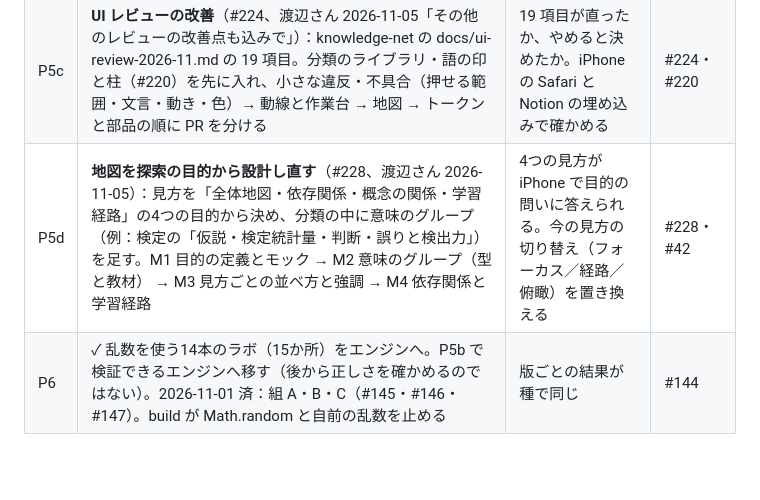
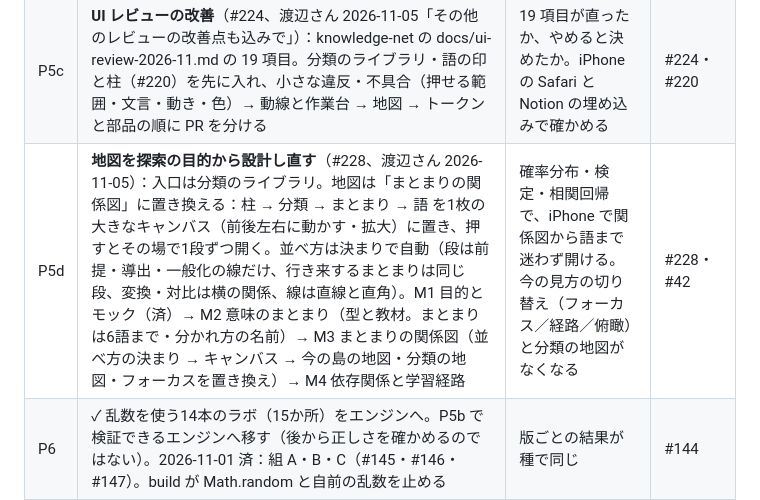
Before and after one commit to Watanabe-Masao/stats2-course, a Markdown page: docs/roadmap.md, the part around the change. GitHub-like rendering; blank space fills up the shorter version.

Commit message:
計画：地図を「まとまりの関係図」（1枚の大きなキャンバス・その場で展開）に置き換える
Refs #228

Co-Authored-By: Claude Opus 5.5 <noreply@anthropic.com>
Claude-Session: https://claude.ai/code/session_01Mw2vhLEn7izCfdmNC3tr17

```diff
--- a/docs/roadmap.md
+++ b/docs/roadmap.md
@@ -164,7 +164,7 @@
 | P5 | **サイト全体の見直し**（#130、渡辺さん 2026-10-31）：下のタブ4つ（探索・学習・実験室・問題集。進捗は置かない）・ヘッダーとパンくず・地図の表示モード（フォーカス／経路／俯瞰）と操作バー・凡例・ズーム・下からの詳しくのシートと行動のボタン。ライトとダークは端末に合わせる。画面の構成を書いて確かめてから、骨組み→地図→シート→タブの順に PR を分ける | iPhone のスクリーンショットで各段を確かめる。トップから問い・単元・地図へ。実験室⇄概念・関係 | #42・#130 |
 | P5b | **数式の正しさの基盤の統合**（#72・#109・#118、渡辺さん 2026-10-31）：式の木・意味・検証の契約を1つにまとめる。代表の式で正常・異常・わざと入れた誤りを検出する。設計と隔離した照合の試作（PR #137）は P5 と並行、統合は P5 の後・P6 の前。2026-11-01：D1〜D7 決定、PR は「適切な単位」で A 原本と契約（式の元は木だけ・式 ID・定義域・契約のファイル）→ B 検証の仕組み（math-lab：独立な見本・組の条件・M2/M4/M6）→ C 公開と画面（未検証の印）。回帰の式は P7 と別の作業（D3・#148） | 代表の式で正常を通し、異常とわざと入れた誤りを検出する。P6 の前にエンジンの検証の基盤を使える状態にする | #72・#109・#118 |
 | P5c | **UI レビューの改善**（#224、渡辺さん 2026-11-05「その他のレビューの改善点も込みで」）：knowledge-net の docs/ui-review-2026-11.md の 19 項目。分類のライブラリ・語の印と柱（#220）を先に入れ、小さな違反・不具合（押せる範囲・文言・動き・色）→ 動線と作業台 → 地図 → トークンと部品の順に PR を分ける | 19 項目が直ったか、やめると決めたか。iPhone の Safari と Notion の埋め込みで確かめる | #224・#220 |
-| P5d | **地図を探索の目的から設計し直す**（#228、渡辺さん 2026-11-05）：見方を「全体地図・依存関係・概念の関係・学習経路」の4つの目的から決め、分類の中に意味のグループ（例：検定の「仮説・検定統計量・判断・誤りと検出力」）を足す。M1 目的の定義とモック → M2 意味のグループ（型と教材） → M3 見方ごとの並べ方と強調 → M4 依存関係と学習経路 | 4つの見方が iPhone で目的の問いに答えられる。今の見方の切り替え（フォーカス／経路／俯瞰）を置き換える | #228・#42 |
+| P5d | **地図を探索の目的から設計し直す**（#228、渡辺さん 2026-11-05）：入口は分類のライブラリ。地図は「まとまりの関係図」に置き換える：柱 → 分類 → まとまり → 語 を1枚の大きなキャンバス（前後左右に動かす・拡大）に置き、押すとその場で1段ずつ開く。並べ方は決まりで自動（段は前提・導出・一般化の線だけ、行き来するまとまりは同じ段、変換・対比は横の関係、線は直線と直角）。M1 目的とモック（済）→ M2 意味のまとまり（型と教材。まとまりは6語まで・分かれ方の名前）→ M3 まとまりの関係図（並べ方の決まり → キャンバス → 今の島の地図・分類の地図・フォーカスを置き換え）→ M4 依存関係と学習経路 | 確率分布・検定・相関回帰で、iPhone で関係図から語まで迷わず開ける。今の見方の切り替え（フォーカス／経路／俯瞰）と分類の地図がなくなる | #228・#42 |
 | P6 | ✓ 乱数を使う14本のラボ（15か所）をエンジンへ。P5b で検証できるエンジンへ移す（後から正しさを確かめるのではない）。2026-11-01 済：組 A・B・C（#145・#146・#147）。build が Math.random と自前の乱数を止める | 版ごとの結果が種で同じ | #144 |
 | P6b | ✓ CI の生成の共通化（#129）は**見送り**（2026-11-01、渡辺さん）。実測で生成は1ジョブ3〜6秒（PR #140 で gist の読み直しを直してから。それまでは 732〜1060秒）。共通化で縮むのは1ジョブ約5秒で、成果物の転送（10秒以上の見込み）と、取れない・別のコミットが混ざるという新しい失敗の起き方・保守の手間が上回る。今の時間の大部分はラボの版のブラウザテスト（1組約5分）。CI の土台（lock・キャッシュ・最小権限・concurrency・段ごとの時間・型の版の固定）は #133 で済み | 実測と見送りの理由を #129 に記録 | #129 |
 | P6c | 期待値を具体例に、数と言い分と表示の整合（#119 の残り＋#118 の層3・5）。W1 全体の完了を待たない。(1) 値の表の作業台・aX＋b の体験・期待値の反例3つ（散らばりが違うくじ・3.5 は出ない・大きな当たり1本） (2) 反例の言い分を effect で確かめる（層3）・画面の数を engine で照らす（層5） (3) 二項分布の反例「人や時間で確率が違う」（mix）を直す（渡辺さん 2026-11-01）：ずれ幅 d＝min(0.2, p, 1−p)、各セットの開始時に p−d か p＋d を等確率で選びセット内は固定、理論の平均は np（有限回の実験はそのまわりでゆれる）、n＞1 かつ d＞0 なら分散は二項分布より大きい、p＝0・1 では d＝0 で散らばりの差は出ない（説明と検証に含める） (4) 並行して M2（μ の所属。#109）と M9（公開する代表の式のレビューと公開前の検査。#118）を整える。P6c の公開の前に、代表の式のレビューと公開前の検査を済ませる | 期待値の実験室で M7・M8 が止まる。mix の平均と散らばりの言い分が全部の p で正しい。代表の式がレビュー済みで、公開前の検査が未レビュー・レビュー後の変更で止まる。公開サイトで確かめた | #119・#118・#109 |
```
